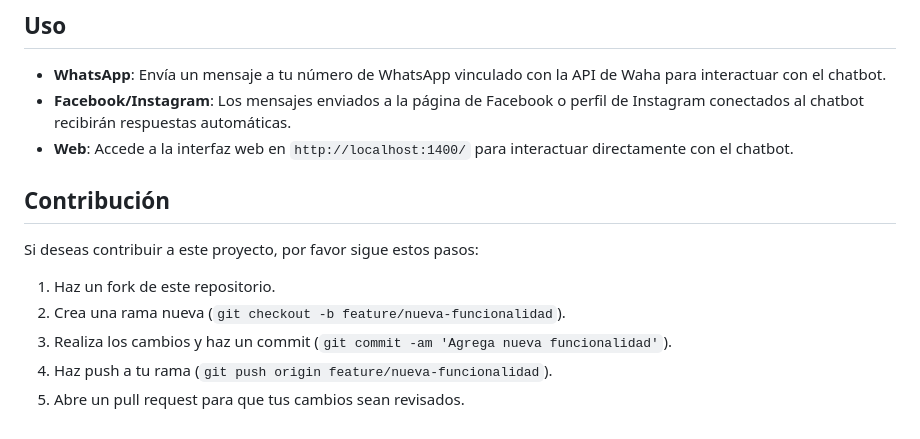
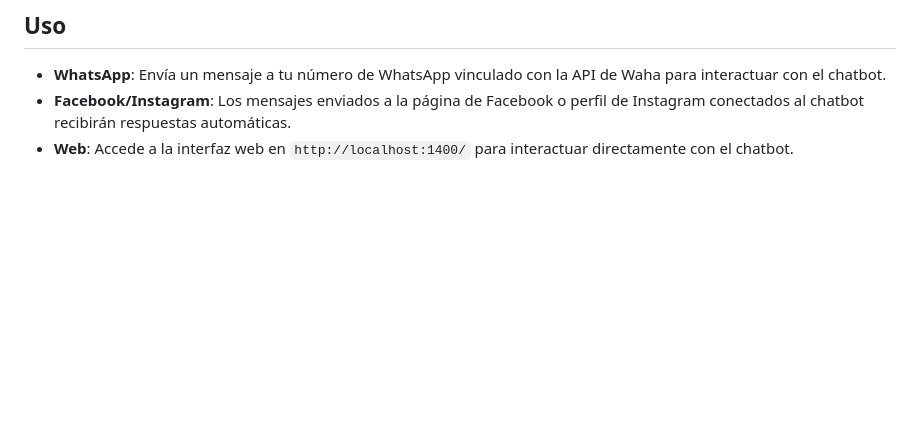
Before and after one commit to cocolizo945/ia-agent, a Markdown page: README.MD, the part around the change. Drawn GitHub-style; blank space fills up the shorter version.

Commit message:
feat: readme

```diff
--- a/README.MD
+++ b/README.MD
@@ -66,13 +66,3 @@ Antes de comenzar, asegúrate de tener las siguientes herramientas instaladas:
 - **WhatsApp**: Envía un mensaje a tu número de WhatsApp vinculado con la API de Waha para interactuar con el chatbot.
 - **Facebook/Instagram**: Los mensajes enviados a la página de Facebook o perfil de Instagram conectados al chatbot recibirán respuestas automáticas.
 - **Web**: Accede a la interfaz web en `http://localhost:1400/` para interactuar directamente con el chatbot.
-
-## Contribución
-
-Si deseas contribuir a este proyecto, por favor sigue estos pasos:
-
-1. Haz un fork de este repositorio.
-2. Crea una rama nueva (`git checkout -b feature/nueva-funcionalidad`).
-3. Realiza los cambios y haz un commit (`git commit -am 'Agrega nueva funcionalidad'`).
-4. Haz push a tu rama (`git push origin feature/nueva-funcionalidad`).
-5. Abre un pull request para que tus cambios sean revisados.
```
